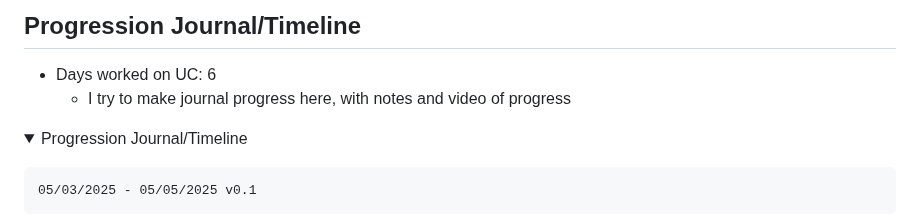
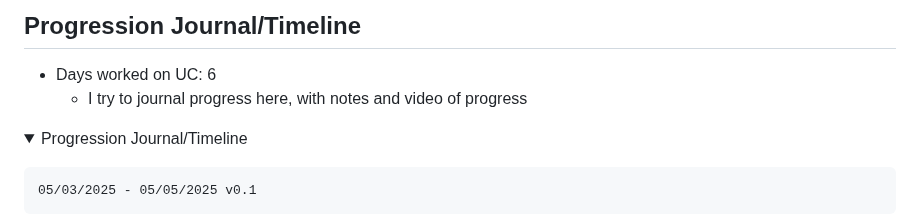
Before and after one commit to soulhotel/userChrome-Companion, a Markdown page: README.md, the part around the change. Drawn GitHub-style; folded sections open.

```diff
--- a/README.md
+++ b/README.md
@@ -183,7 +183,7 @@ I think the best part about this is that Theme Creators can share/use/import the
 ## Progression Journal/Timeline
 
 - Days worked on UC: 6
-    - I try to make journal progress here, with notes and video of progress
+    - I try to journal progress here, with notes and video of progress
 
 <details><summary>Progression Journal/Timeline</summary>
 
```
